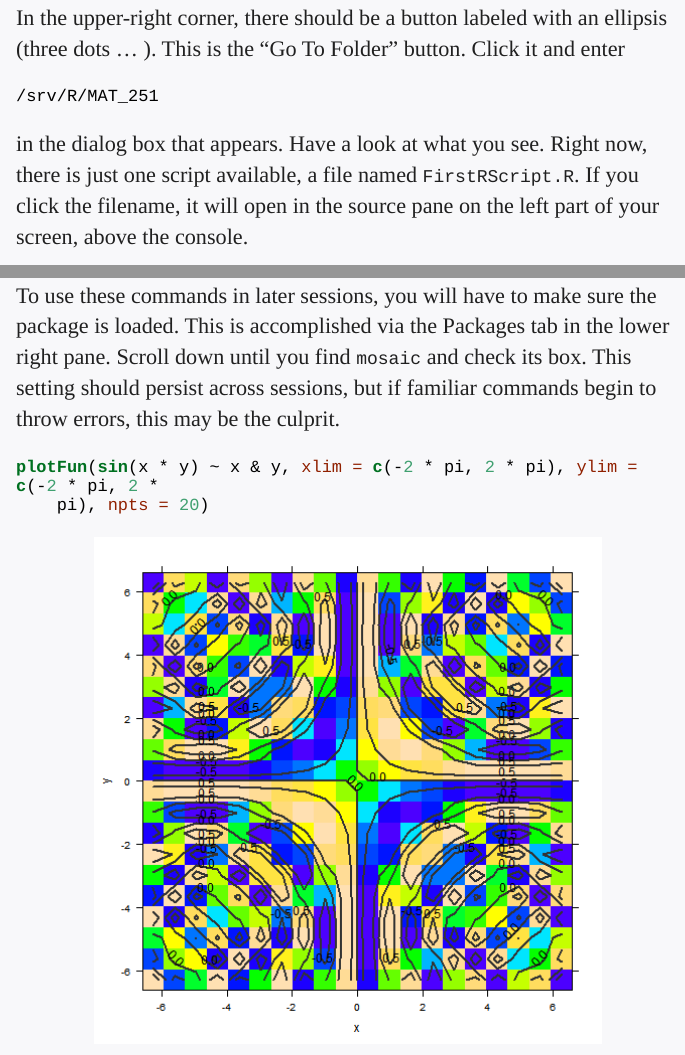
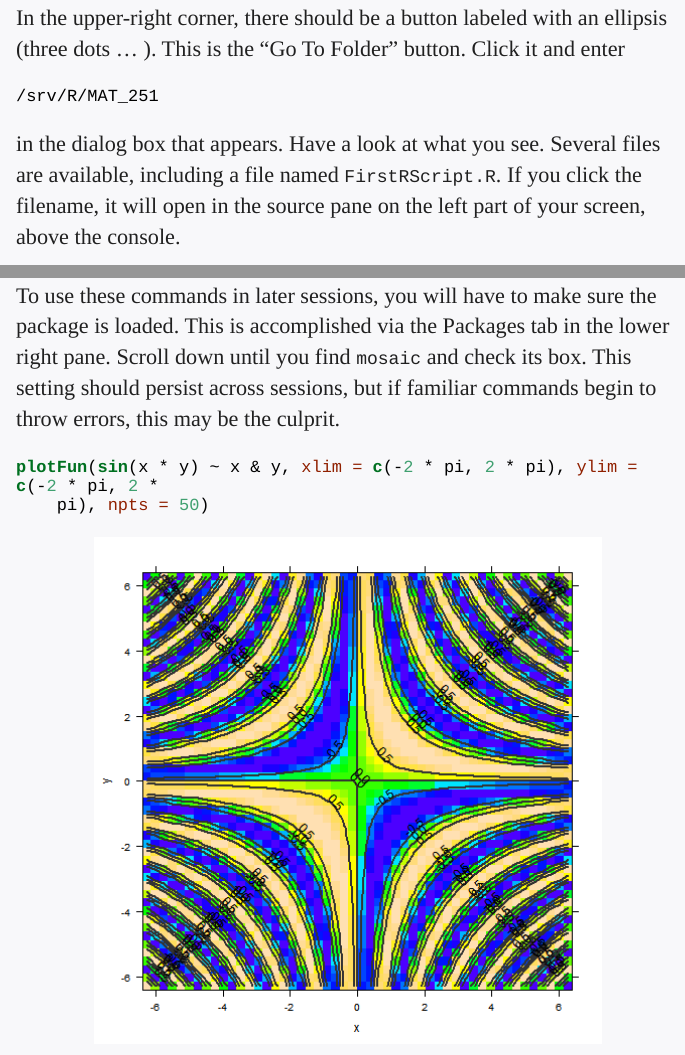
Before and after one commit to daverosoff/mcgd, an R Markdown document (modules/04/Module.Rmd): the page in a window 1100 px wide, from 1290 px down, and a second part further down, joined at a grey line. The pictures show the output file modules/04/Module.html that the author committed with the source, opened offline; long lines of code are wrapped.

Commit message:
(m) Post deploy changes to m04

````diff
--- a/modules/04/Module.Rmd
+++ b/modules/04/Module.Rmd
@@ -32,8 +32,7 @@ In the upper-right corner, there should be a button labeled with an ellipsis (th
 
     /srv/R/MAT_251
 
-in the dialog box that appears. Have a look at what you see. Right now, there
-is just one script available, a file named ```FirstRScript.R```. If you click the filename, it will open in the source pane on the left part of your screen, above the console.
+in the dialog box that appears. Have a look at what you see. Several files are available, including a file named ```FirstRScript.R```. If you click the filename, it will open in the source pane on the left part of your screen, above the console.
 
 The file will be read-only, because it is located in a directory to which you do not have write permission. To modify this file, you need to make your own copy. This is easy to do.
 
@@ -62,7 +61,7 @@
 To use these commands in later sessions, you will have to make sure the package is loaded. This is accomplished via the Packages tab in the lower right pane. Scroll down until you find ```mosaic``` and check its box. This setting should persist across sessions, but if familiar commands begin to throw errors, this may be the culprit.
 
 ```{r fig01}
-plotFun(sin(x*y)~x&y, xlim=c(-2*pi,2*pi), ylim=c(-2*pi,2*pi), npts=20)
+plotFun(sin(x*y)~x&y, xlim=c(-2*pi,2*pi), ylim=c(-2*pi,2*pi), npts=50)
 ```
 
 [d03]: ../decks/03/Deck.pdf
````
Also changed, not shown: modules/04/Module.html, modules/04/Module.md, modules/04/figure/fig01.png.
